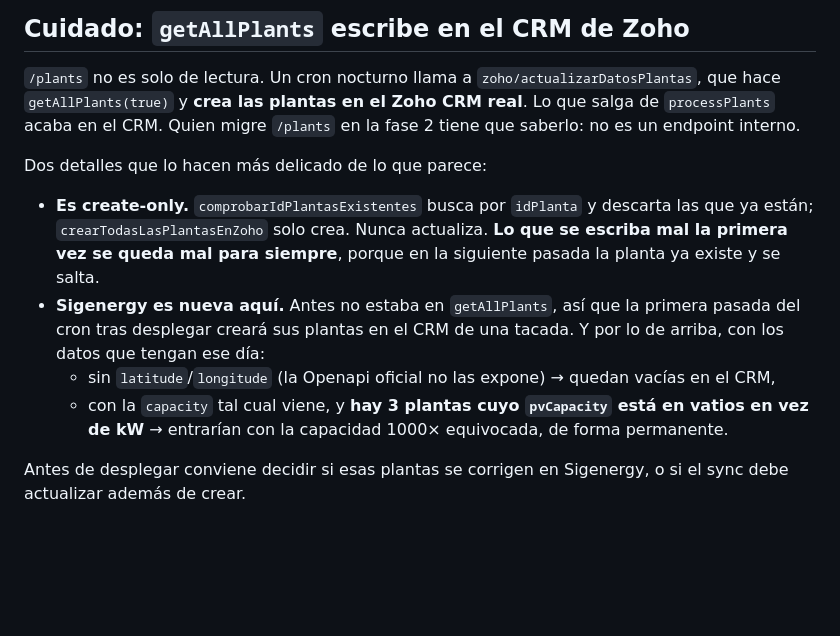
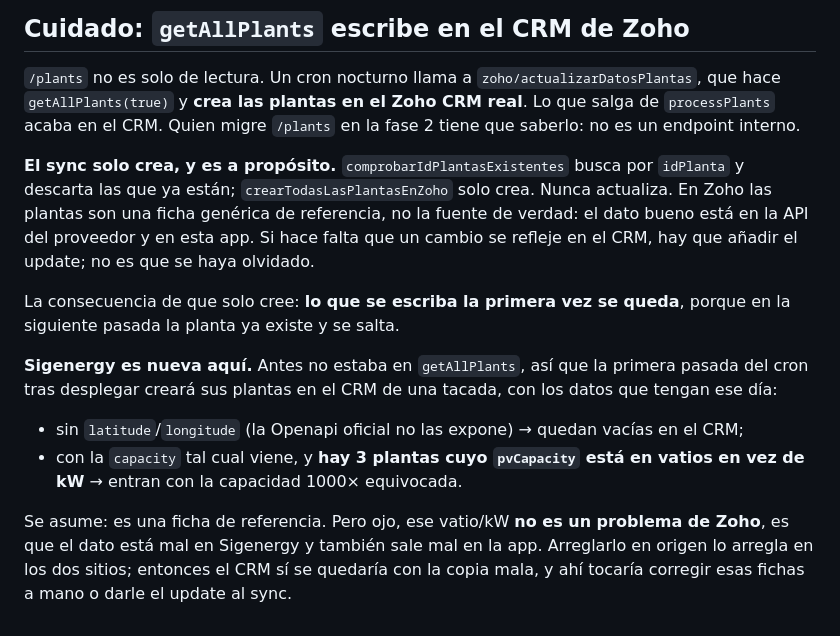
Before and after one commit to Galaga-Agency/energia_solar_canarias_backend, a Markdown page: app/proveedores/README.md, the part around the change. Rendered like a GitHub page; blank space fills up the shorter version.

Commit message:
El sync a Zoho solo crea: dejarlo dicho que es a proposito
En Zoho las plantas son una ficha generica de referencia, no la fuente de
verdad. Que no actualice no es un olvido. Se deja escrito para que nadie lo
'arregle' sin querer.

Co-Authored-By: Claude Opus 4.8 <noreply@anthropic.com>

```diff
--- a/app/proveedores/README.md
+++ b/app/proveedores/README.md
@@ -63,11 +63,13 @@ No hay que tocar el router ni la fachada. Ese es el objetivo.
 
 `/plants` no es solo de lectura. Un cron nocturno llama a `zoho/actualizarDatosPlantas`, que hace `getAllPlants(true)` y **crea las plantas en el Zoho CRM real**. Lo que salga de `processPlants` acaba en el CRM. Quien migre `/plants` en la fase 2 tiene que saberlo: no es un endpoint interno.
 
-Dos detalles que lo hacen más delicado de lo que parece:
+**El sync solo crea, y es a propósito.** `comprobarIdPlantasExistentes` busca por `idPlanta` y descarta las que ya están; `crearTodasLasPlantasEnZoho` solo crea. Nunca actualiza. En Zoho las plantas son una ficha genérica de referencia, no la fuente de verdad: el dato bueno está en la API del proveedor y en esta app. Si hace falta que un cambio se refleje en el CRM, hay que añadir el update; no es que se haya olvidado.
 
-- **Es create-only.** `comprobarIdPlantasExistentes` busca por `idPlanta` y descarta las que ya están; `crearTodasLasPlantasEnZoho` solo crea. Nunca actualiza. **Lo que se escriba mal la primera vez se queda mal para siempre**, porque en la siguiente pasada la planta ya existe y se salta.
-- **Sigenergy es nueva aquí.** Antes no estaba en `getAllPlants`, así que la primera pasada del cron tras desplegar creará sus plantas en el CRM de una tacada. Y por lo de arriba, con los datos que tengan ese día:
-  - sin `latitude`/`longitude` (la Openapi oficial no las expone) → quedan vacías en el CRM,
-  - con la `capacity` tal cual viene, y **hay 3 plantas cuyo `pvCapacity` está en vatios en vez de kW** → entrarían con la capacidad 1000× equivocada, de forma permanente.
+La consecuencia de que solo cree: **lo que se escriba la primera vez se queda**, porque en la siguiente pasada la planta ya existe y se salta.
 
-Antes de desplegar conviene decidir si esas plantas se corrigen en Sigenergy, o si el sync debe actualizar además de crear.
+**Sigenergy es nueva aquí.** Antes no estaba en `getAllPlants`, así que la primera pasada del cron tras desplegar creará sus plantas en el CRM de una tacada, con los datos que tengan ese día:
+
+- sin `latitude`/`longitude` (la Openapi oficial no las expone) → quedan vacías en el CRM;
+- con la `capacity` tal cual viene, y **hay 3 plantas cuyo `pvCapacity` está en vatios en vez de kW** → entran con la capacidad 1000× equivocada.
+
+Se asume: es una ficha de referencia. Pero ojo, ese vatio/kW **no es un problema de Zoho**, es que el dato está mal en Sigenergy y también sale mal en la app. Arreglarlo en origen lo arregla en los dos sitios; entonces el CRM sí se quedaría con la copia mala, y ahí tocaría corregir esas fichas a mano o darle el update al sync.
```
